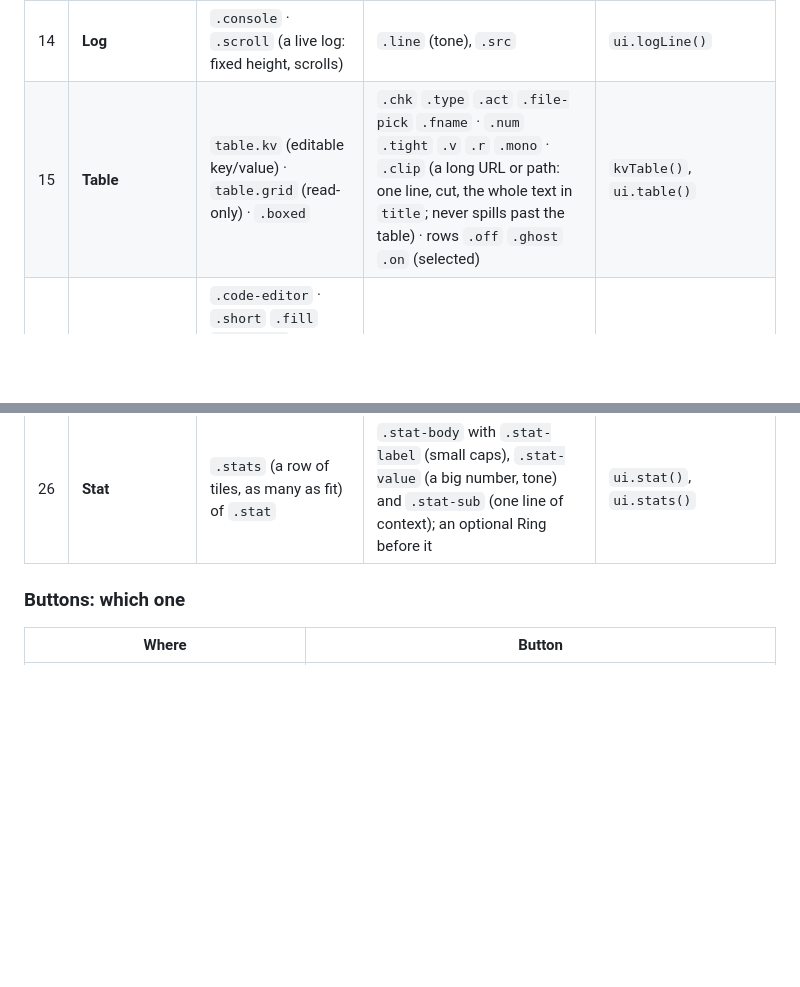
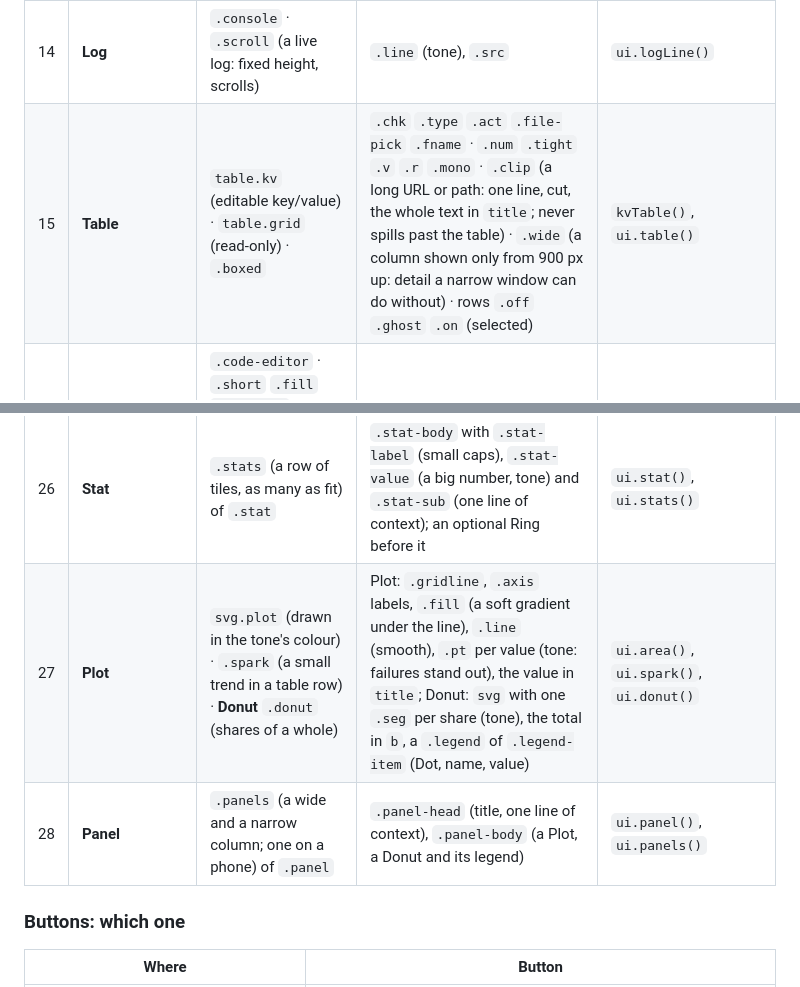
Before and after one commit to MrArun005/ApiMan, a Markdown page: DESIGN.md, 2 parts joined by grey strips. GitHub-like rendering; blank space fills up the shorter version.

```diff
--- a/DESIGN.md
+++ b/DESIGN.md
@@ -54,7 +54,7 @@ Each row: the root class, its variants (modifiers), its parts, and the `ui.*` fu
 | 12 | **TreeRow** | `.row` · `.collection` · state `.on` `.menu-open` | `.caret` (`.open`), `.folder-ico`, `.name`, `.sub`, `.time`, `.acts` | `rowActs()`, tree renderers, `categoryNodes()` (data-folder categories: caret, `.folder-ico`, name, `.sub` count) |
 | 13 | **ResultRow** | `.test-row` · `.compact` | Pill, name, `.msg` | `ui.result()` |
 | 14 | **Log** | `.console` · `.scroll` (a live log: fixed height, scrolls) | `.line` (tone), `.src` | `ui.logLine()` |
-| 15 | **Table** | `table.kv` (editable key/value) · `table.grid` (read-only) · `.boxed` | `.chk` `.type` `.act` `.file-pick` `.fname` · `.num` `.tight` `.v` `.r` `.mono` · `.clip` (a long URL or path: one line, cut, the whole text in `title`; never spills past the table) · rows `.off` `.ghost` `.on` (selected) | `kvTable()`, `ui.table()` |
+| 15 | **Table** | `table.kv` (editable key/value) · `table.grid` (read-only) · `.boxed` | `.chk` `.type` `.act` `.file-pick` `.fname` · `.num` `.tight` `.v` `.r` `.mono` · `.clip` (a long URL or path: one line, cut, the whole text in `title`; never spills past the table) · `.wide` (a column shown only from 900 px up: detail a narrow window can do without) · rows `.off` `.ghost` `.on` (selected) | `kvTable()`, `ui.table()` |
 | 16 | **CodeView** | `.code-editor` · `.short` `.fill` `.readonly` `.codegen` · `pre.out` · `.line-diff` · `.preview` (`.tall`: most of the window, for Robot's report and log) · `.docs-preview` | `.editor-host`, CodeMirror (`CodeMirror*`, `cm-*`), JSON marks `.j-key` `.j-str` `.j-num` `.j-lit`, diff `.n` `.sign`, rows `.del` `.ins` `.gap` | `codeEditor()`, `renderLineDiff()` |
 | 17 | **EmptyState** | `.empty-state` (compact, in lists) · `.fill` (owns a pane: centred icon, title, one line) · `.drop` (drop zone) | `svg`, `strong` title, `p`, shortcuts `dl.keys`, `pre.code-block`, ActionRow | `ui.empty()`, `ui.emptyPane()` |
 | 18 | **Dialog** | `dialog` · `.confirm` `.wide` `.full` (all but a margin of the window: Automation over the API client) · `.full.page` (the whole window, no scrim or frame: Automation's own window) `.drawer` `.docked`; a footer with nothing visible is hidden | `.dlg-shell` `.dlg-head` `.dlg-body` (`.tall`) `.dlg-foot` (`.push-left`) `.dlg-tabs` `.dlg-after` | `openDialog()`, `ask()` |
@@ -66,6 +66,8 @@ Each row: the root class, its variants (modifiers), its parts, and the `ui.*` fu
 | 24 | **Chart** | `.chart` (bars, oldest to newest, on faint gridlines) · `.small` (a run trend inside a Card) · **Ring** `.ring` (a share as a circle: pass rate) · `.large` | one `div` per bar, height = value, tone (`ok` `warn` `err` `muted`) as a soft gradient, `.on` marks the latest, the value in `title`; Ring: `svg` with `.track` and `.arc` (tone), the share in `b` | `ui.chart()`, `ui.ring()` |
 | 25 | **Card** | `.card` in a `.cards` grid (as many columns as fit) · tone (`ok` `warn` `err`: a stripe on top, the last result) | `.card-head` (title, Badge, a trailing Ring or Dot), then Text, Meta, Chart `.small` with a Meta caption, an ActionRow; raised a little, more on hover | `ui.card()` |
 | 26 | **Stat** | `.stats` (a row of tiles, as many as fit) of `.stat` | `.stat-body` with `.stat-label` (small caps), `.stat-value` (a big number, tone) and `.stat-sub` (one line of context); an optional Ring before it | `ui.stat()`, `ui.stats()` |
+| 27 | **Plot** | `svg.plot` (drawn in the tone's colour) · `.spark` (a small trend in a table row) · **Donut** `.donut` (shares of a whole) | Plot: `.gridline`, `.axis` labels, `.fill` (a soft gradient under the line), `.line` (smooth), `.pt` per value (tone: failures stand out), the value in `title`; Donut: `svg` with one `.seg` per share (tone), the total in `b`, a `.legend` of `.legend-item` (Dot, name, value) | `ui.area()`, `ui.spark()`, `ui.donut()` |
+| 28 | **Panel** | `.panels` (a wide and a narrow column; one on a phone) of `.panel` | `.panel-head` (title, one line of context), `.panel-body` (a Plot, a Donut and its legend) | `ui.panel()`, `ui.panels()` |
 
 ### Buttons: which one
 
```
Also changed, not shown: README.md (+4 -4 lines), docs/images/automation-dashboard.png, 4 other files.
